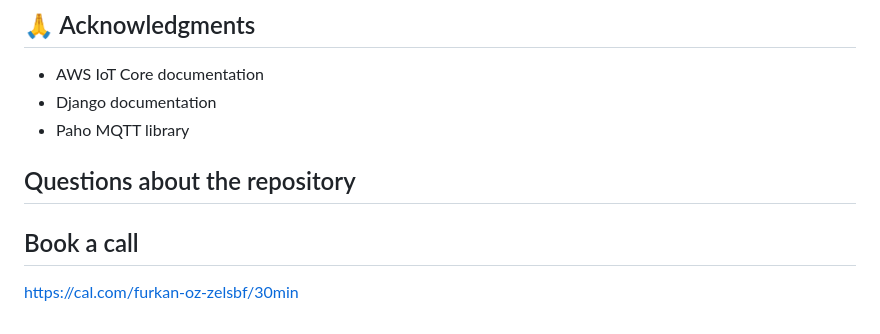
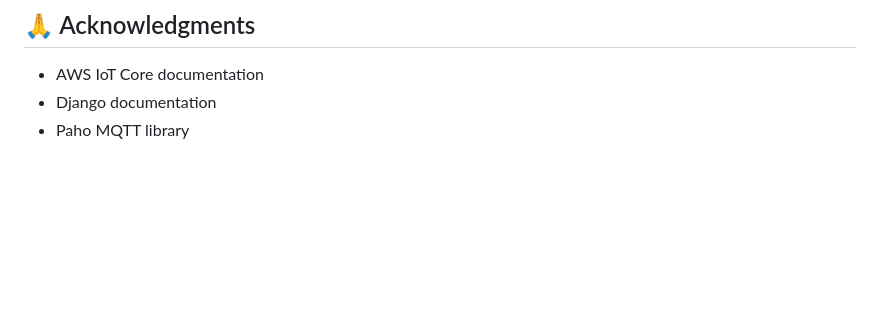
Before and after one commit to furkanzkafka/ESP32RelayModule-Django, a Markdown page: README.md, the part around the change. Drawn GitHub-style; blank space fills up the shorter version.

```diff
--- a/README.md
+++ b/README.md
@@ -168,7 +168,3 @@ MIT
 - AWS IoT Core documentation
 - Django documentation
 - Paho MQTT library
-
-## Questions about the repository
-## Book a call
-https://cal.com/furkan-oz-zelsbf/30min
```
